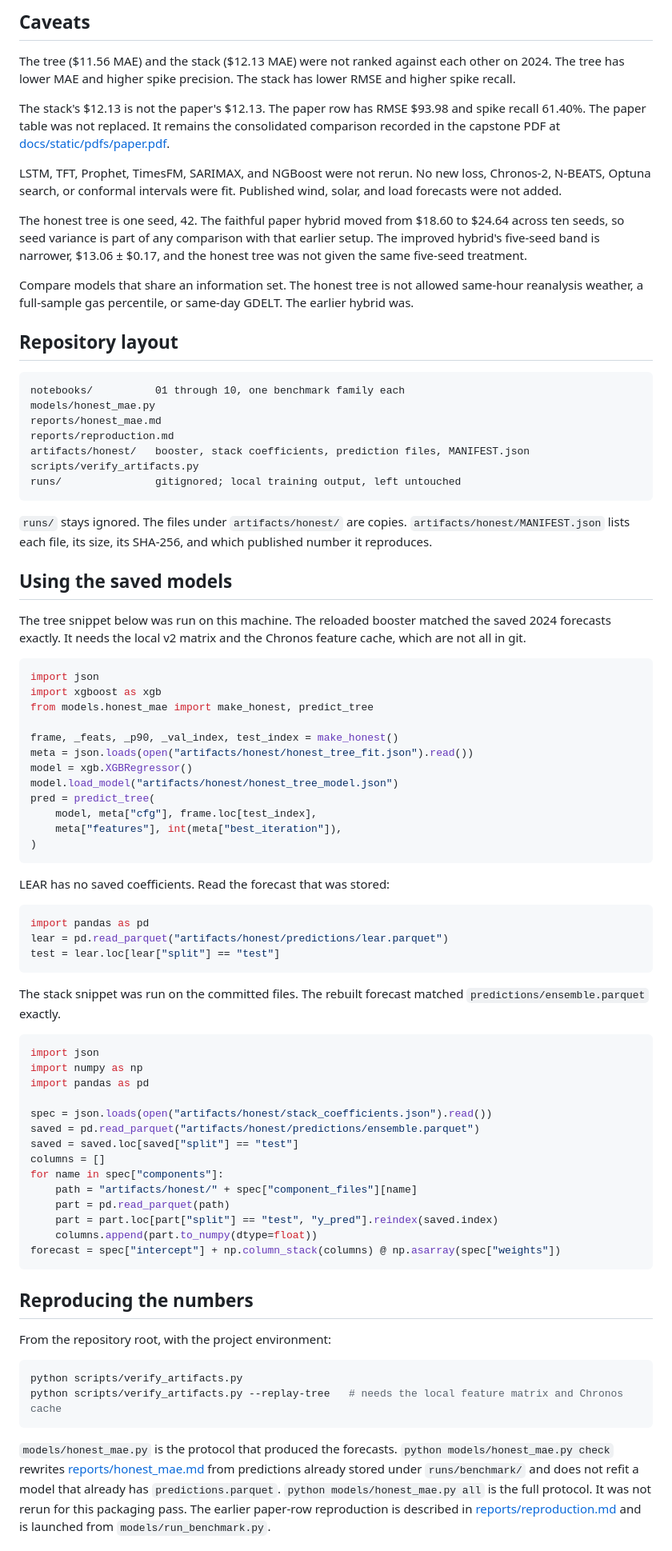
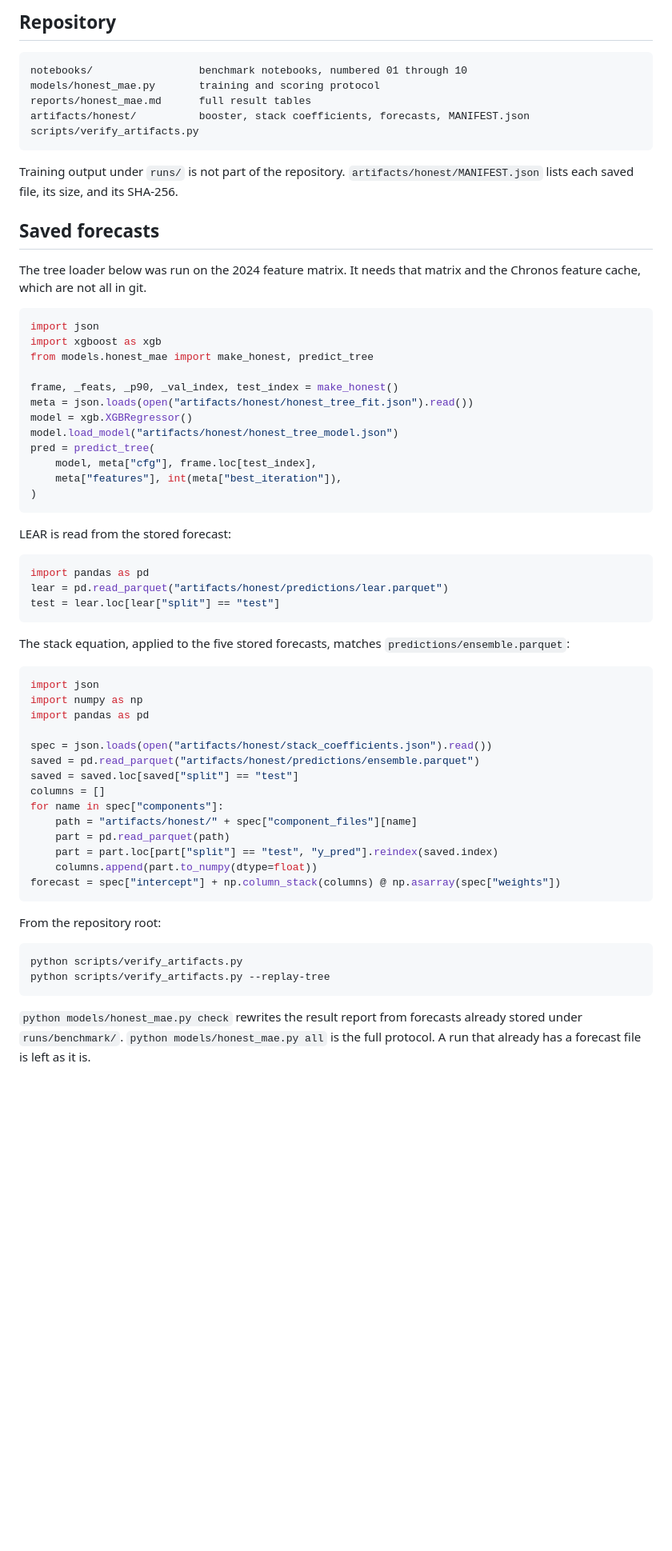
Before and after one commit to rohanfozdar/Electricity-Price-Forecaster, a Markdown page: README.md, the part around one of its changes. Shown at 80% size. Drawn GitHub-style; blank space fills up the shorter version.

````diff
--- a/README.md
+++ b/README.md
@@ -101,33 +93,19 @@ The saved forecasts are finite and are not a copy of the realized price. On hour
 
-## Caveats
-
-The tree ($11.56 MAE) and the stack ($12.13 MAE) were not ranked against each other on 2024. The tree has lower MAE and higher spike precision. The stack has lower RMSE and higher spike recall.
-
-The stack's $12.13 is not the paper's $12.13. The paper row has RMSE $93.98 and spike recall 61.40%. The paper table was not replaced. It remains the consolidated comparison recorded in the capstone PDF at [docs/static/pdfs/paper.pdf](docs/static/pdfs/paper.pdf).
-
-LSTM, TFT, Prophet, TimesFM, SARIMAX, and NGBoost were not rerun. No new loss, Chronos-2, N-BEATS, Optuna search, or conformal intervals were fit. Published wind, solar, and load forecasts were not added.
-
-The honest tree is one seed, 42. The faithful paper hybrid moved from $18.60 to $24.64 across ten seeds, so seed variance is part of any comparison with that earlier setup. The improved hybrid's five-seed band is narrower, $13.06 ± $0.17, and the honest tree was not given the same five-seed treatment.
-
-Compare models that share an information set. The honest tree is not allowed same-hour reanalysis weather, a full-sample gas percentile, or same-day GDELT. The earlier hybrid was.
-
-## Repository layout
+## Repository
 
 ```text
-notebooks/          01 through 10, one benchmark family each
-models/honest_mae.py
-reports/honest_mae.md
-reports/reproduction.md
-artifacts/honest/   booster, stack coefficients, prediction files, MANIFEST.json
+notebooks/                 benchmark notebooks, numbered 01 through 10
+models/honest_mae.py       training and scoring protocol
+reports/honest_mae.md      full result tables
+artifacts/honest/          booster, stack coefficients, forecasts, MANIFEST.json
 scripts/verify_artifacts.py
-runs/               gitignored; local training output, left untouched
 ```
 
-`runs/` stays ignored. The files under `artifacts/honest/` are copies. `artifacts/honest/MANIFEST.json` lists each file, its size, its SHA-256, and which published number it reproduces.
+Training output under `runs/` is not part of the repository. `artifacts/honest/MANIFEST.json` lists each saved file, its size, and its SHA-256.
 
-## Using the saved models
+## Saved forecasts
 
-The tree snippet below was run on this machine. The reloaded booster matched the saved 2024 forecasts exactly. It needs the local v2 matrix and the Chronos feature cache, which are not all in git.
+The tree loader below was run on the 2024 feature matrix. It needs that matrix and the Chronos feature cache, which are not all in git.
 
 ```python
 import json
@@ -144,7 +122,7 @@ pred = predict_tree(
 )
 ```
 
-LEAR has no saved coefficients. Read the forecast that was stored:
+LEAR is read from the stored forecast:
 
 ```python
 import pandas as pd
@@ -152,7 +130,7 @@ lear = pd.read_parquet("artifacts/honest/predictions/lear.parquet")
 test = lear.loc[lear["split"] == "test"]
 ```
 
-The stack snippet was run on the committed files. The rebuilt forecast matched `predictions/ensemble.parquet` exactly.
+The stack equation, applied to the five stored forecasts, matches `predictions/ensemble.parquet`:
 
 ```python
 import json
@@ -171,14 +149,12 @@ for name in spec["components"]:
 forecast = spec["intercept"] + np.column_stack(columns) @ np.asarray(spec["weights"])
 ```
 
-## Reproducing the numbers
-
-From the repository root, with the project environment:
+From the repository root:
 
 ```bash
 python scripts/verify_artifacts.py
-python scripts/verify_artifacts.py --replay-tree   # needs the local feature matrix and Chronos cache
+python scripts/verify_artifacts.py --replay-tree
 ```
 
-`models/honest_mae.py` is the protocol that produced the forecasts. `python models/honest_mae.py check` rewrites [reports/honest_mae.md](reports/honest_mae.md) from predictions already stored under `runs/benchmark/` and does not refit a model that already has `predictions.parquet`. `python models/honest_mae.py all` is the full protocol. It was not rerun for this packaging pass. The earlier paper-row reproduction is described in [reports/reproduction.md](reports/reproduction.md) and is launched from `models/run_benchmark.py`.
+`python models/honest_mae.py check` rewrites the result report from forecasts already stored under `runs/benchmark/`. `python models/honest_mae.py all` is the full protocol. A run that already has a forecast file is left as it is.
 
````
Also changed, not shown: other parts of README.md (+35 -43 lines).
